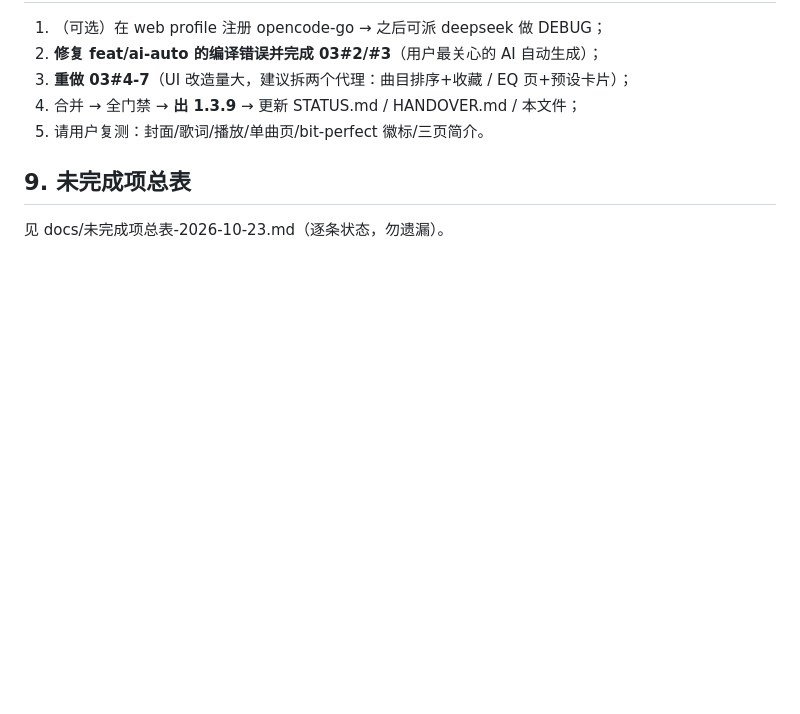
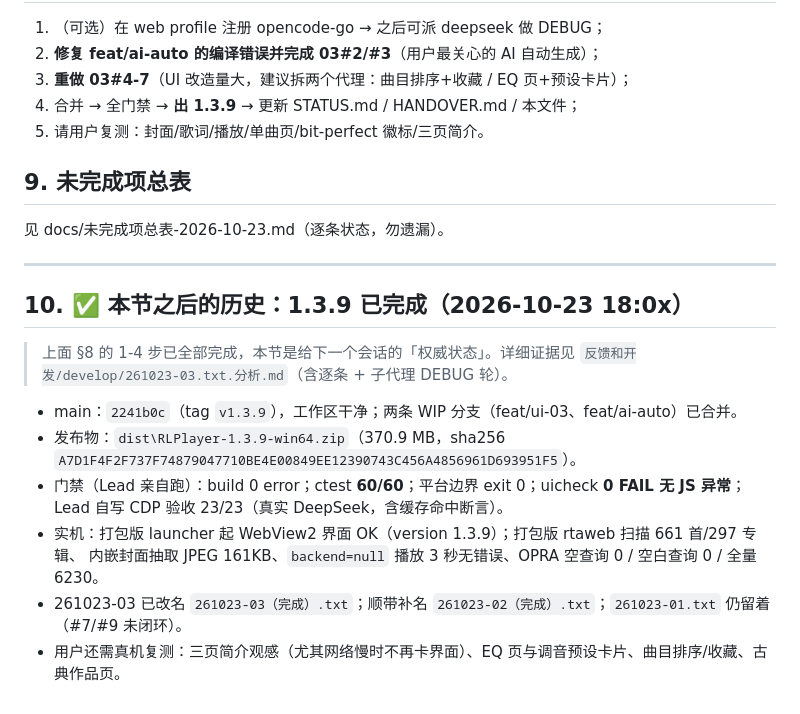
Before and after one commit to okhuoyanyan/RLPlayer2, a Markdown page: docs/交接-2026-10-23-重启.md, the part around the change. GitHub-like rendering; blank space fills up the shorter version.

Commit message:
docs: 交接文档补 1.3.9 完成状态（发布物 SHA / 门禁 / 实机验证 / 反馈改名）

```diff
--- a/docs/交接-2026-10-23-重启.md
+++ b/docs/交接-2026-10-23-重启.md
@@ -132,3 +132,19 @@ tools/rtaweb.cpp:3695: error: expected ';' after expression  (同处 3 个)
 ## 9. 未完成项总表
 
 见 docs/未完成项总表-2026-10-23.md（逐条状态，勿遗漏）。
+
+---
+
+## 10. ✅ 本节之后的历史：1.3.9 已完成（2026-10-23 18:0x）
+
+> 上面 §8 的 1-4 步已全部完成，本节是给下一个会话的「权威状态」。详细证据见
+> `反馈和开发/develop/261023-03.txt.分析.md`（含逐条 + 子代理 DEBUG 轮）。
+
+- main：`2241b0c`（tag `v1.3.9`），工作区干净；两条 WIP 分支（feat/ui-03、feat/ai-auto）已合并。
+- 发布物：`dist\RLPlayer-1.3.9-win64.zip`（370.9 MB，sha256 `A7D1F4F2F737F74879047710BE4E00849EE12390743C456A4856961D693951F5`）。
+- 门禁（Lead 亲自跑）：build 0 error；ctest **60/60**；平台边界 exit 0；uicheck **0 FAIL 无 JS 异常**；
+  Lead 自写 CDP 验收 23/23（真实 DeepSeek，含缓存命中断言）。
+- 实机：打包版 launcher 起 WebView2 界面 OK（version 1.3.9）；打包版 rtaweb 扫描 661 首/297 专辑、
+  内嵌封面抽取 JPEG 161KB、`backend=null` 播放 3 秒无错误、OPRA 空查询 0 / 空白查询 0 / 全量 6230。
+- 261023-03 已改名 `261023-03（完成）.txt`；顺带补名 `261023-02（完成）.txt`；`261023-01.txt` 仍留着（#7/#9 未闭环）。
+- 用户还需真机复测：三页简介观感（尤其网络慢时不再卡界面）、EQ 页与调音预设卡片、曲目排序/收藏、古典作品页。
```
